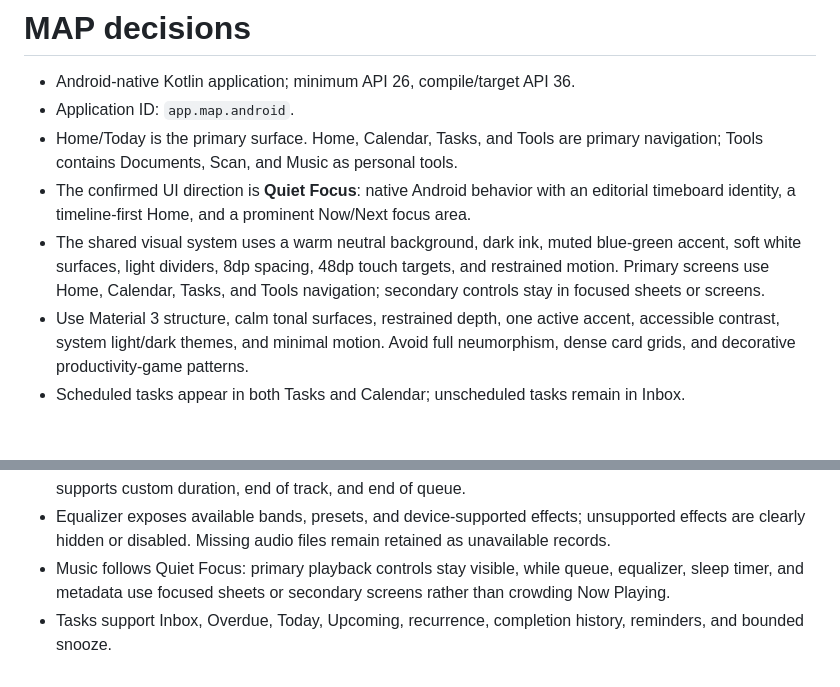
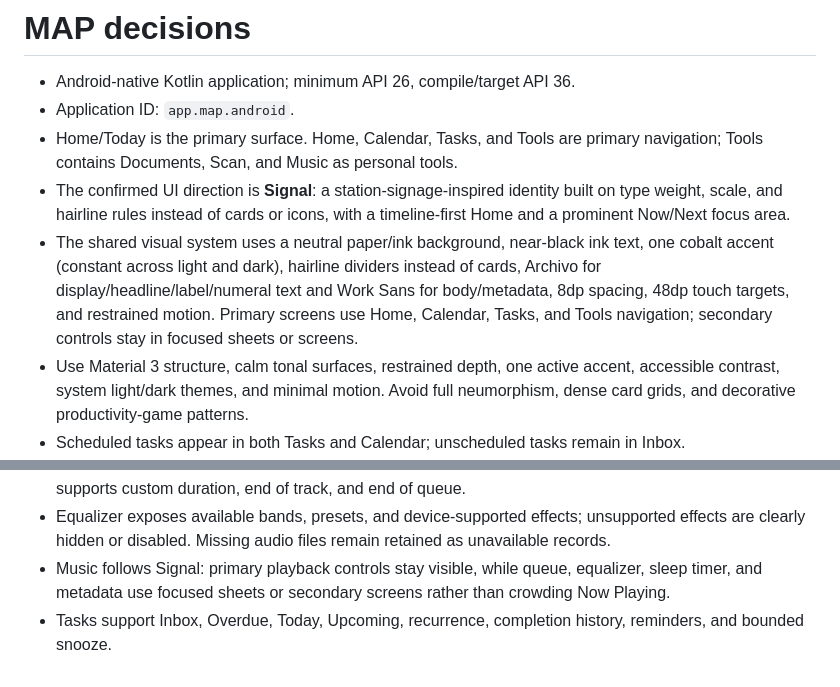
Before and after one commit to H4fizWasabie/map-android, a Markdown page: docs/decisions.md, 2 parts joined by grey strips. Rendered like a GitHub page; blank space fills up the shorter version.

Commit message:
docs: replace stale Quiet Focus references with Signal
CONTEXT.md and docs/decisions.md still described the retired Quiet
Focus visual direction and its warm neutral/blue-green palette.
DESIGN.md was already updated when Signal shipped; bring the product
and decisions docs in line with it.

Co-Authored-By: Claude Sonnet 5 <noreply@anthropic.com>

```diff
--- a/docs/decisions.md
+++ b/docs/decisions.md
@@ -3,8 +3,8 @@
 - Android-native Kotlin application; minimum API 26, compile/target API 36.
 - Application ID: `app.map.android`.
 - Home/Today is the primary surface. Home, Calendar, Tasks, and Tools are primary navigation; Tools contains Documents, Scan, and Music as personal tools.
-- The confirmed UI direction is **Quiet Focus**: native Android behavior with an editorial timeboard identity, a timeline-first Home, and a prominent Now/Next focus area.
-- The shared visual system uses a warm neutral background, dark ink, muted blue-green accent, soft white surfaces, light dividers, 8dp spacing, 48dp touch targets, and restrained motion. Primary screens use Home, Calendar, Tasks, and Tools navigation; secondary controls stay in focused sheets or screens.
+- The confirmed UI direction is **Signal**: a station-signage-inspired identity built on type weight, scale, and hairline rules instead of cards or icons, with a timeline-first Home and a prominent Now/Next focus area.
+- The shared visual system uses a neutral paper/ink background, near-black ink text, one cobalt accent (constant across light and dark), hairline dividers instead of cards, Archivo for display/headline/label/numeral text and Work Sans for body/metadata, 8dp spacing, 48dp touch targets, and restrained motion. Primary screens use Home, Calendar, Tasks, and Tools navigation; secondary controls stay in focused sheets or screens.
 - Use Material 3 structure, calm tonal surfaces, restrained depth, one active accent, accessible contrast, system light/dark themes, and minimal motion. Avoid full neumorphism, dense card grids, and decorative productivity-game patterns.
 - Scheduled tasks appear in both Tasks and Calendar; unscheduled tasks remain in Inbox.
 - Calendar opens to a calm Today agenda on phones with a compact horizontal date strip and lightweight time grid; week view is secondary. Date-only tasks are all-day items. Now/Next is automatic by default, with optional user pinning.
@@ -26,5 +26,5 @@
 - Music restores the last track, queue, playback position, shuffle, repeat, and equalizer state between sessions, but never starts playback automatically after MAP or the device restarts.
 - Active playback exposes a mini-player across MAP plus notification and lock-screen controls. Sleep timer supports custom duration, end of track, and end of queue.
 - Equalizer exposes available bands, presets, and device-supported effects; unsupported effects are clearly hidden or disabled. Missing audio files remain retained as unavailable records.
-- Music follows Quiet Focus: primary playback controls stay visible, while queue, equalizer, sleep timer, and metadata use focused sheets or secondary screens rather than crowding Now Playing.
+- Music follows Signal: primary playback controls stay visible, while queue, equalizer, sleep timer, and metadata use focused sheets or secondary screens rather than crowding Now Playing.
 - Tasks support Inbox, Overdue, Today, Upcoming, recurrence, completion history, reminders, and bounded snooze.
```
Also changed, not shown: CONTEXT.md (+1 -1 lines).
